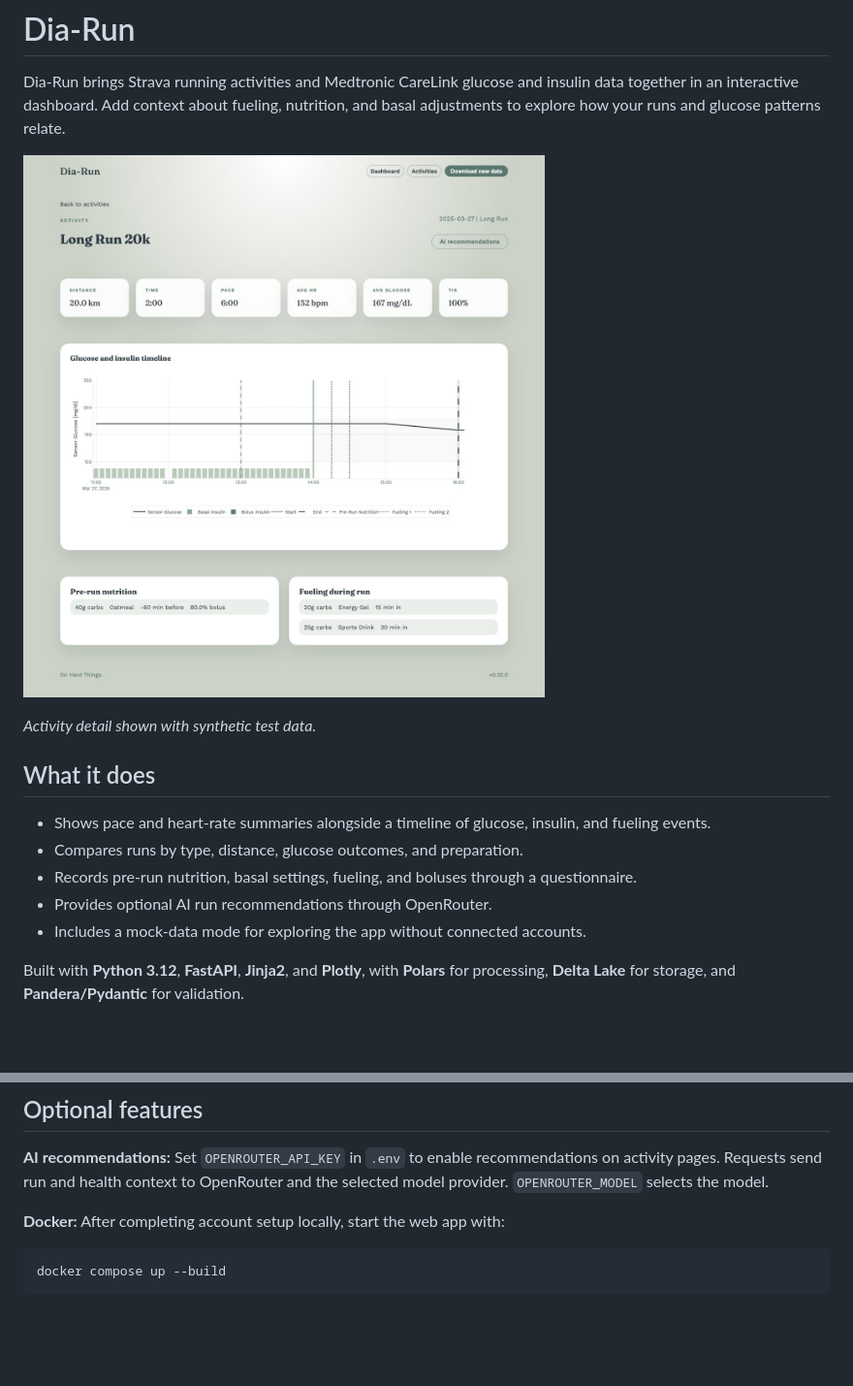
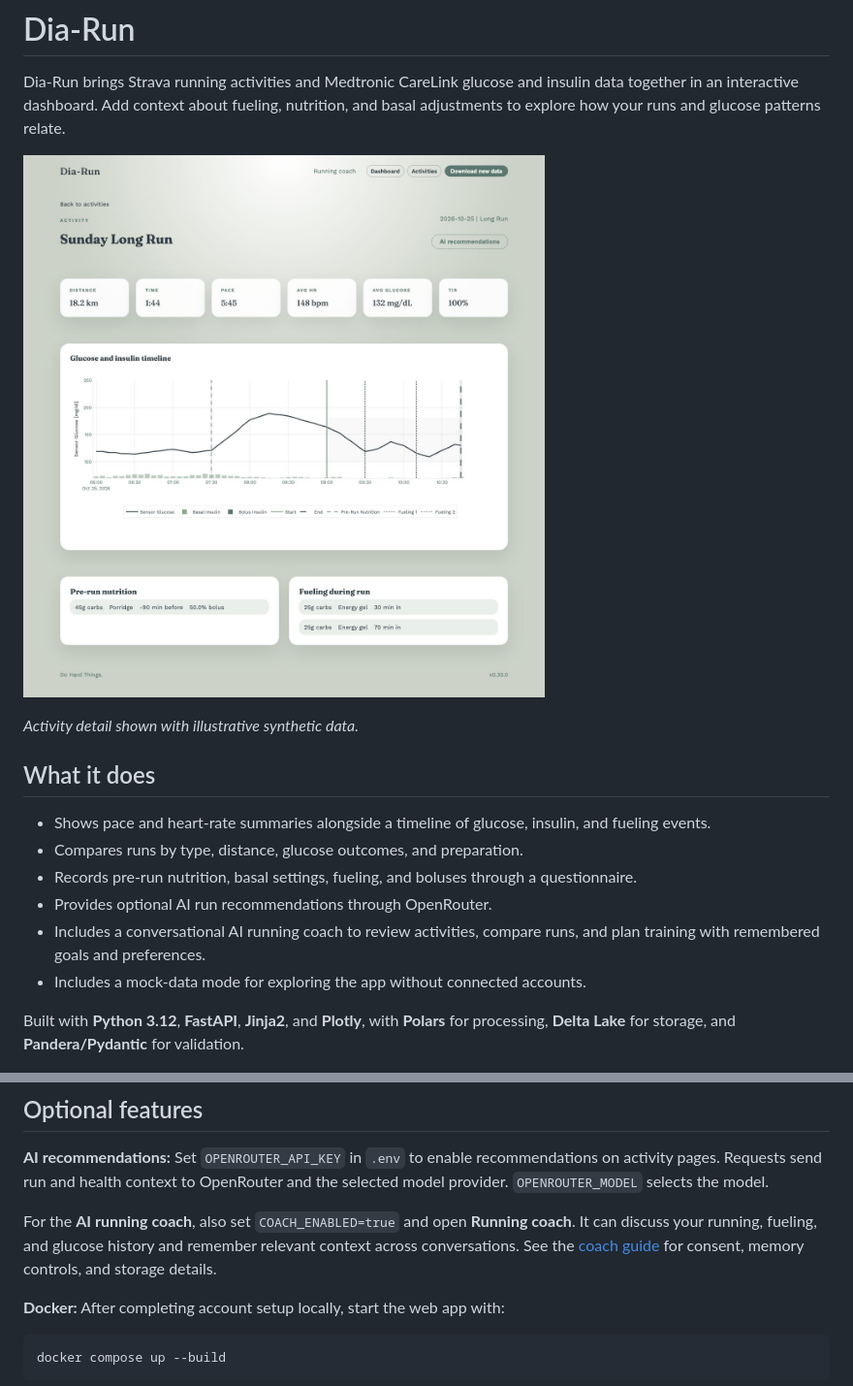
Before and after one commit to slac1n/dia_run, a Markdown page: README.md, 2 parts joined by grey strips. Shown: that part at 97% size. Rendered like a GitHub page; pictures changed too: docs/images/activity-detail.jpg; blank space fills up the shorter version.

Commit message:
docs: improve activity screenshot and describe running coach

````diff
--- a/README.md
+++ b/README.md
@@ -4,7 +4,7 @@ Dia-Run brings Strava running activities and Medtronic CareLink glucose and insu
 
 ![Activity detail with run metrics, glucose and insulin timeline, and fueling entries](docs/images/activity-detail.jpg)
 
-*Activity detail shown with synthetic test data.*
+*Activity detail shown with illustrative synthetic data.*
 
 ## What it does
 
@@ -12,6 +12,7 @@ Dia-Run brings Strava running activities and Medtronic CareLink glucose and insu
 - Compares runs by type, distance, glucose outcomes, and preparation.
 - Records pre-run nutrition, basal settings, fueling, and boluses through a questionnaire.
 - Provides optional AI run recommendations through OpenRouter.
+- Includes a conversational AI running coach to review activities, compare runs, and plan training with remembered goals and preferences.
 - Includes a mock-data mode for exploring the app without connected accounts.
 
 Built with **Python 3.12**, **FastAPI**, **Jinja2**, and **Plotly**, with **Polars** for processing, **Delta Lake** for storage, and **Pandera/Pydantic** for validation.
@@ -60,6 +61,8 @@ The importer checks the latest Strava activity and imports it only if it is a ru
 
 **AI recommendations:** Set `OPENROUTER_API_KEY` in `.env` to enable recommendations on activity pages. Requests send run and health context to OpenRouter and the selected model provider. `OPENROUTER_MODEL` selects the model.
 
+For the **AI running coach**, also set `COACH_ENABLED=true` and open **Running coach**. It can discuss your running, fueling, and glucose history and remember relevant context across conversations. See the [coach guide](docs/coach.md) for consent, memory controls, and storage details.
+
 **Docker:** After completing account setup locally, start the web app with:
 
 ```bash
````
